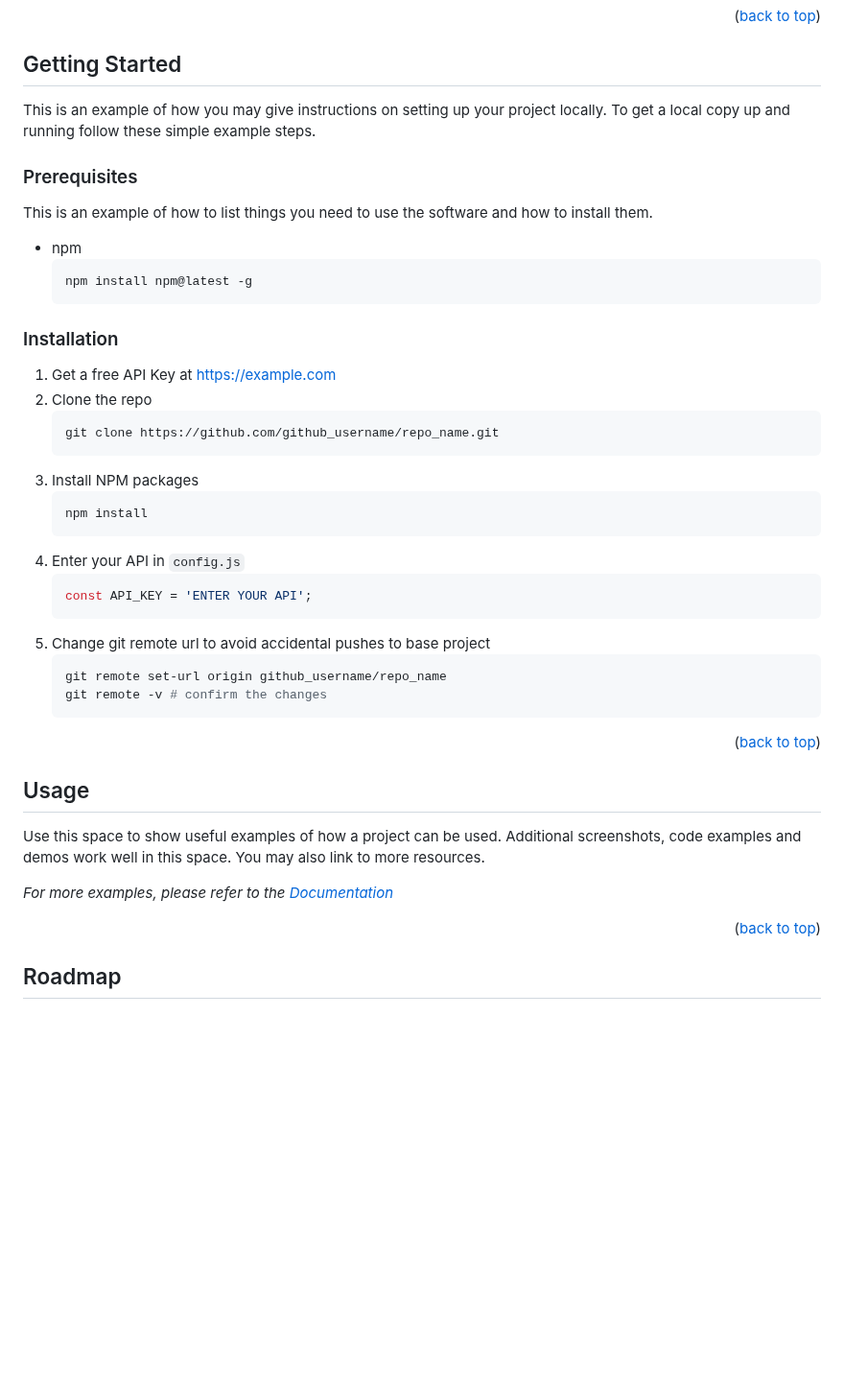
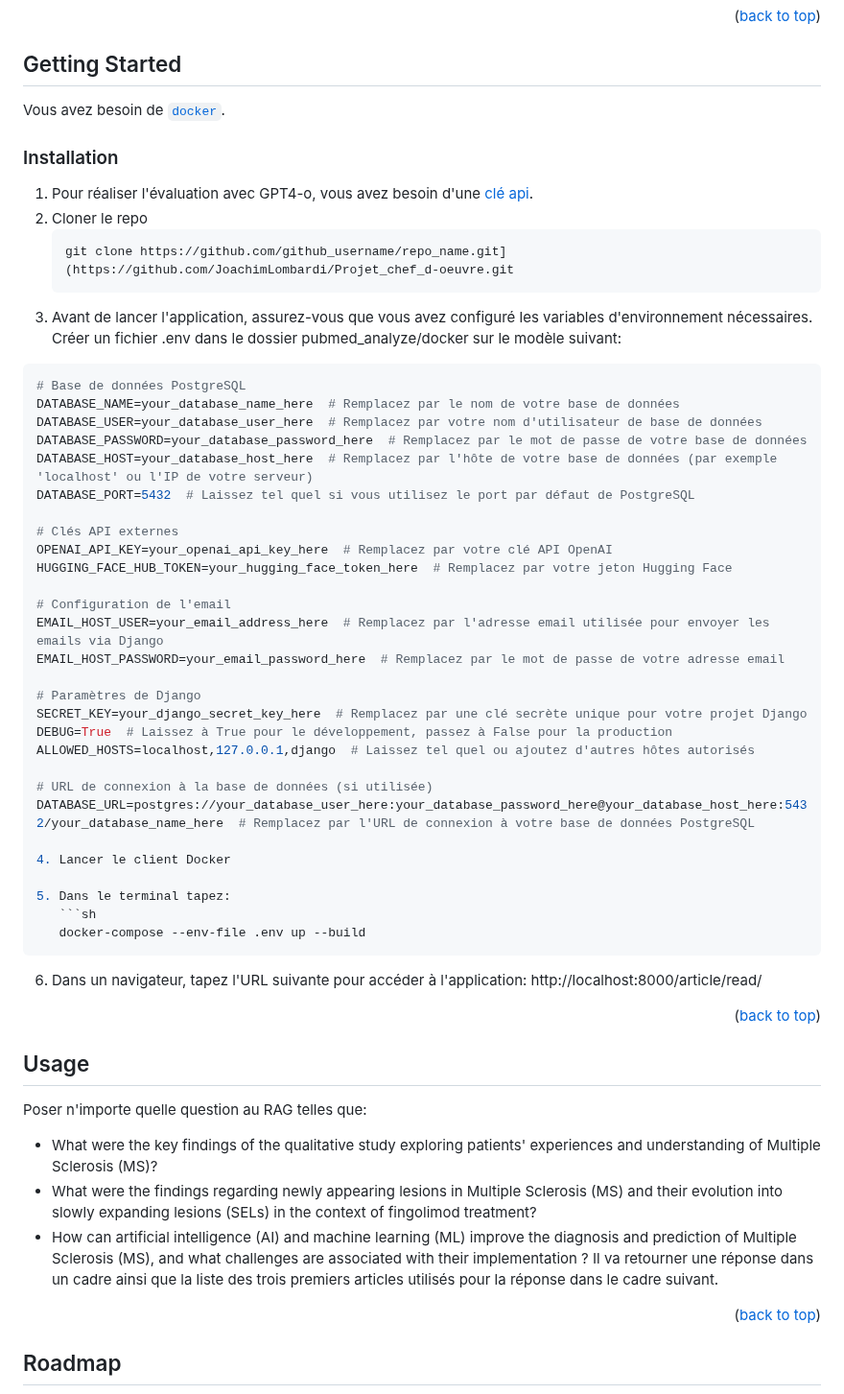
Before and after one commit to JoachimLombardi/Projet_chef_d-oeuvre, a Markdown page: README.md, the part around the change. Shown at 96% size. Drawn GitHub-style; blank space fills up the shorter version.

````diff
--- a/README.md
+++ b/README.md
@@ -71,37 +71,49 @@
 <!-- GETTING STARTED -->
 ## Getting Started
 
-This is an example of how you may give instructions on setting up your project locally.
-To get a local copy up and running follow these simple example steps.
-
-### Prerequisites
-
-This is an example of how to list things you need to use the software and how to install them.
-* npm
-  ```sh
-  npm install npm@latest -g
-  ```
+Vous avez besoin de [`docker`](https://www.docker.com/).
 
 ### Installation
 
-1. Get a free API Key at [https://example.com](https://example.com)
-2. Clone the repo
+1. Pour réaliser l'évaluation avec GPT4-o, vous avez besoin d'une [clé api](https://platform.openai.com/settings/organization/api-keys).
+2. Cloner le repo
    ```sh
-   git clone https://github.com/github_username/repo_name.git
+   git clone https://github.com/github_username/repo_name.git](https://github.com/JoachimLombardi/Projet_chef_d-oeuvre.git
    ```
-3. Install NPM packages
+3. Avant de lancer l'application, assurez-vous que vous avez configuré les variables d'environnement nécessaires.
+   Créer un fichier .env dans le dossier pubmed_analyze/docker sur le modèle suivant:
+```env
+# Base de données PostgreSQL
+DATABASE_NAME=your_database_name_here  # Remplacez par le nom de votre base de données
+DATABASE_USER=your_database_user_here  # Remplacez par votre nom d'utilisateur de base de données
+DATABASE_PASSWORD=your_database_password_here  # Remplacez par le mot de passe de votre base de données
+DATABASE_HOST=your_database_host_here  # Remplacez par l'hôte de votre base de données (par exemple 'localhost' ou l'IP de votre serveur)
+DATABASE_PORT=5432  # Laissez tel quel si vous utilisez le port par défaut de PostgreSQL
+
+# Clés API externes
+OPENAI_API_KEY=your_openai_api_key_here  # Remplacez par votre clé API OpenAI
+HUGGING_FACE_HUB_TOKEN=your_hugging_face_token_here  # Remplacez par votre jeton Hugging Face
+
+# Configuration de l'email
+EMAIL_HOST_USER=your_email_address_here  # Remplacez par l'adresse email utilisée pour envoyer les emails via Django
+EMAIL_HOST_PASSWORD=your_email_password_here  # Remplacez par le mot de passe de votre adresse email
+
+# Paramètres de Django
+SECRET_KEY=your_django_secret_key_here  # Remplacez par une clé secrète unique pour votre projet Django
+DEBUG=True  # Laissez à True pour le développement, passez à False pour la production
+ALLOWED_HOSTS=localhost,127.0.0.1,django  # Laissez tel quel ou ajoutez d'autres hôtes autorisés
+
+# URL de connexion à la base de données (si utilisée)
+DATABASE_URL=postgres://your_database_user_here:your_database_password_here@your_database_host_here:5432/your_database_name_here  # Remplacez par l'URL de connexion à votre base de données PostgreSQL
+
+4. Lancer le client Docker
+
+5. Dans le terminal tapez:
    ```sh
-   npm install
+   docker-compose --env-file .env up --build
    ```
-4. Enter your API in `config.js`
-   ```js
-   const API_KEY = 'ENTER YOUR API';
-   ```
-5. Change git remote url to avoid accidental pushes to base project
-   ```sh
-   git remote set-url origin github_username/repo_name
-   git remote -v # confirm the changes
-   ```
+6. Dans un navigateur, tapez l'URL suivante pour accéder à l'application:
+   http://localhost:8000/article/read/
 
 <p align="right">(<a href="#readme-top">back to top</a>)</p>
 
@@ -109,10 +121,13 @@ This is an example of how to list things you need to use the software and how to
 
 <!-- USAGE EXAMPLES -->
 ## Usage
-
-Use this space to show useful examples of how a project can be used. Additional screenshots, code examples and demos work well in this space. You may also link to more resources.
-
-_For more examples, please refer to the [Documentation](https://example.com)_
+Poser n'importe quelle question au RAG telles que:
+* What were the key findings of the qualitative study exploring patients' experiences and understanding of Multiple Sclerosis (MS)?
+* What were the findings regarding newly appearing lesions in Multiple Sclerosis (MS) and their evolution into slowly expanding lesions (SELs) in the context of fingolimod
+  treatment?
+* How can artificial intelligence (AI) and machine learning (ML) improve the diagnosis and prediction of Multiple Sclerosis (MS), and what challenges are associated
+  with their implementation ?
+Il va retourner une réponse dans un cadre ainsi que la liste des trois premiers articles utilisés pour la réponse dans le cadre suivant.
 
 <p align="right">(<a href="#readme-top">back to top</a>)</p>
 
````
